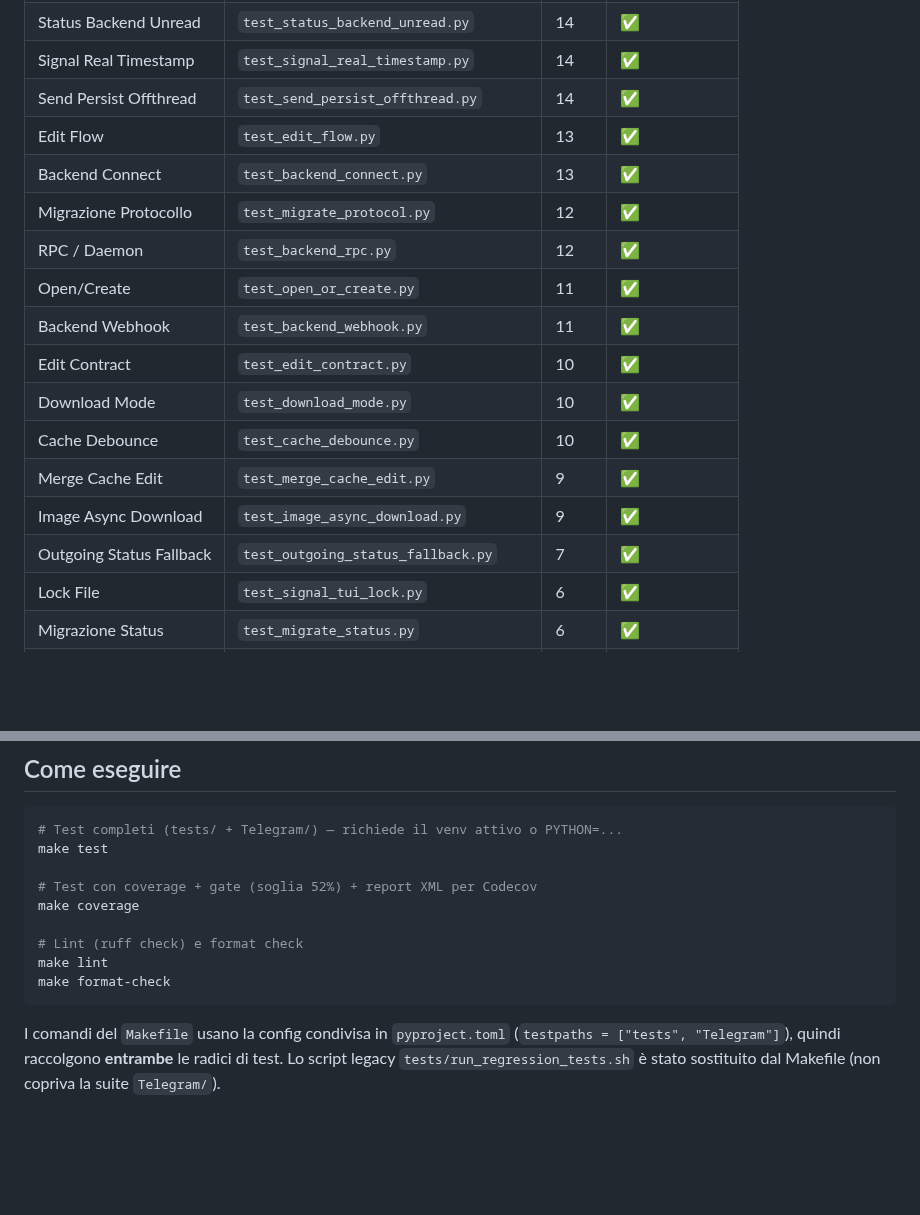
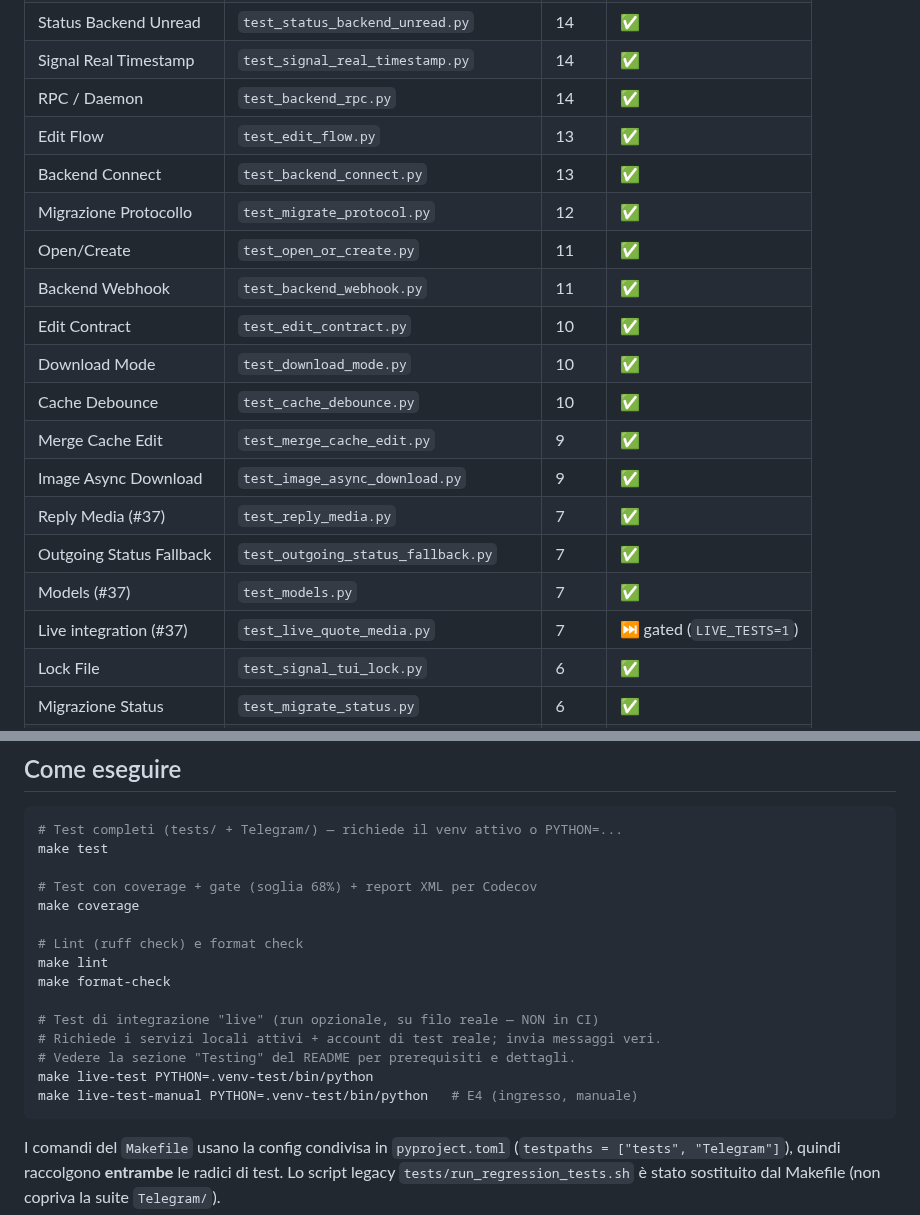
Before and after one commit to Bu3nd14/signal-tui-client, a Markdown page: docs/TEST_REPORT.md, 2 parts joined by grey strips. GitHub-like rendering; blank space fills up the shorter version.

````diff
--- a/docs/TEST_REPORT.md
+++ b/docs/TEST_REPORT.md
@@ -42,11 +43,10 @@
 | WA Read Receipt Fix | `test_whatsapp_read_receipt_fix.py` | 14 | ✅ |
 | Status Backend Unread | `test_status_backend_unread.py` | 14 | ✅ |
 | Signal Real Timestamp | `test_signal_real_timestamp.py` | 14 | ✅ |
-| Send Persist Offthread | `test_send_persist_offthread.py` | 14 | ✅ |
+| RPC / Daemon | `test_backend_rpc.py` | 14 | ✅ |
 | Edit Flow | `test_edit_flow.py` | 13 | ✅ |
 | Backend Connect | `test_backend_connect.py` | 13 | ✅ |
 | Migrazione Protocollo | `test_migrate_protocol.py` | 12 | ✅ |
-| RPC / Daemon | `test_backend_rpc.py` | 12 | ✅ |
 | Open/Create | `test_open_or_create.py` | 11 | ✅ |
 | Backend Webhook | `test_backend_webhook.py` | 11 | ✅ |
 | Edit Contract | `test_edit_contract.py` | 10 | ✅ |
@@ -54,7 +54,10 @@
 | Cache Debounce | `test_cache_debounce.py` | 10 | ✅ |
 | Merge Cache Edit | `test_merge_cache_edit.py` | 9 | ✅ |
 | Image Async Download | `test_image_async_download.py` | 9 | ✅ |
+| Reply Media (#37) | `test_reply_media.py` | 7 | ✅ |
 | Outgoing Status Fallback | `test_outgoing_status_fallback.py` | 7 | ✅ |
+| Models (#37) | `test_models.py` | 7 | ✅ |
+| Live integration (#37) | `test_live_quote_media.py` | 7 | ⏭️ gated (`LIVE_TESTS=1`) |
 | Lock File | `test_signal_tui_lock.py` | 6 | ✅ |
 | Migrazione Status | `test_migrate_status.py` | 6 | ✅ |
 | DB Schema Versioning | `test_db_schema_versioning.py` | 6 | ✅ |
@@ -393,12 +414,18 @@ Test della funzionalità "sta scrivendo": gli indicatori di digitazione arrivano
 # Test completi (tests/ + Telegram/) — richiede il venv attivo o PYTHON=...
 make test
 
-# Test con coverage + gate (soglia 52%) + report XML per Codecov
+# Test con coverage + gate (soglia 68%) + report XML per Codecov
 make coverage
 
 # Lint (ruff check) e format check
 make lint
 make format-check
+
+# Test di integrazione "live" (run opzionale, su filo reale — NON in CI)
+# Richiede i servizi locali attivi + account di test reale; invia messaggi veri.
+# Vedere la sezione "Testing" del README per prerequisiti e dettagli.
+make live-test PYTHON=.venv-test/bin/python
+make live-test-manual PYTHON=.venv-test/bin/python   # E4 (ingresso, manuale)
 ```
 
 I comandi del `Makefile` usano la config condivisa in `pyproject.toml` (`testpaths = ["tests", "Telegram"]`), quindi raccolgono **entrambe** le radici di test. Lo script legacy `tests/run_regression_tests.sh` è stato sostituito dal Makefile (non copriva la suite `Telegram/`).
````
Also changed, not shown: other parts of docs/TEST_REPORT.md (+30 -11 lines).
